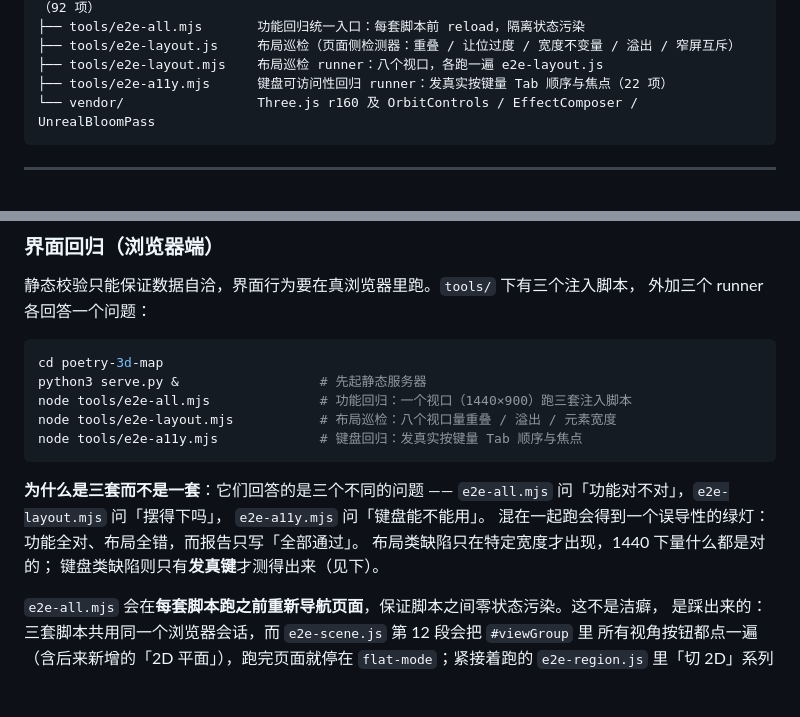
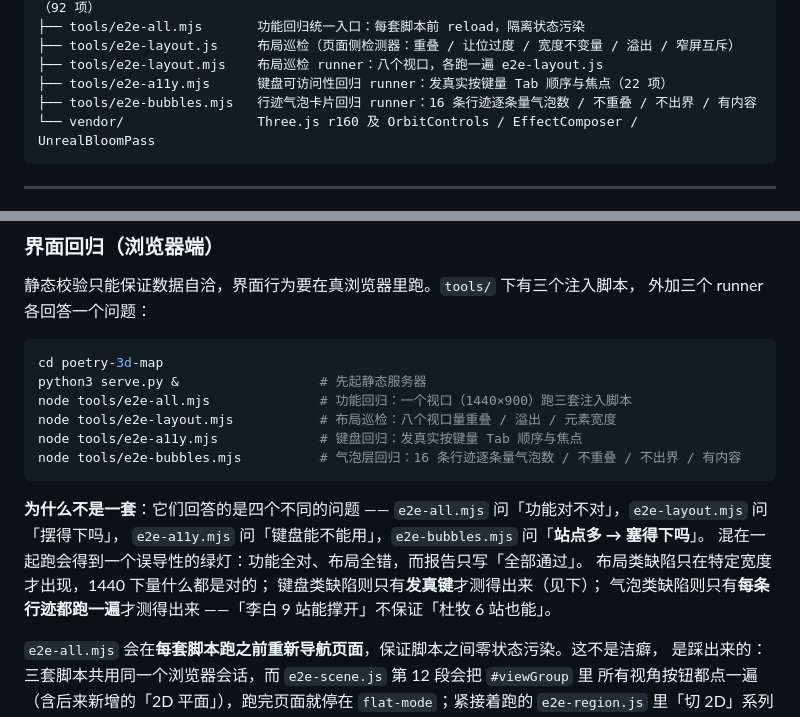
Before and after one commit to anjanemaotao/poetry-3d-map, a Markdown page: README.md, 2 parts joined by grey strips. Drawn GitHub-style; blank space fills up the shorter version.

Commit message:
README：交付验证三件套 → 四件套（含 e2e-bubbles）
和 runner 新增一起把 README 同步过来：

- 「外加三个 runner」→「外加四个 runner」，加上 e2e-bubbles.mjs
- 「为什么不是一套」段加入第四问「站点多 → 塞得下吗」，
  以及「1 条样本够跑过 16 条数据、扛不住新加的那条 6 站的新行迹」
- 工具清单段加 e2e-bubbles.mjs 一行

````diff
--- a/README.md
+++ b/README.md
@@ -228,6 +228,7 @@ poetry-3d-map/
 ├── tools/e2e-layout.js     布局巡检（页面侧检测器：重叠 / 让位过度 / 宽度不变量 / 溢出 / 窄屏互斥）
 ├── tools/e2e-layout.mjs    布局巡检 runner：八个视口，各跑一遍 e2e-layout.js
 ├── tools/e2e-a11y.mjs      键盘可访问性回归 runner：发真实按键量 Tab 顺序与焦点（22 项）
+├── tools/e2e-bubbles.mjs   行迹气泡卡片回归 runner：16 条行迹逐条量气泡数 / 不重叠 / 不出界 / 有内容
 └── vendor/                 Three.js r160 及 OrbitControls / EffectComposer / UnrealBloomPass
 ```
 
@@ -417,14 +418,16 @@ python3 serve.py &                  # 先起静态服务器
 node tools/e2e-all.mjs              # 功能回归：一个视口（1440×900）跑三套注入脚本
 node tools/e2e-layout.mjs           # 布局巡检：八个视口量重叠 / 溢出 / 元素宽度
 node tools/e2e-a11y.mjs             # 键盘回归：发真实按键量 Tab 顺序与焦点
+node tools/e2e-bubbles.mjs          # 气泡层回归：16 条行迹逐条量气泡数 / 不重叠 / 不出界 / 有内容
 ```
 
-**为什么是三套而不是一套**：它们回答的是三个不同的问题 ——
+**为什么不是一套**：它们回答的是四个不同的问题 ——
 `e2e-all.mjs` 问「功能对不对」，`e2e-layout.mjs` 问「摆得下吗」，
-`e2e-a11y.mjs` 问「键盘能不能用」。
+`e2e-a11y.mjs` 问「键盘能不能用」，`e2e-bubbles.mjs` 问「**站点多 → 塞得下吗**」。
 混在一起跑会得到一个误导性的绿灯：功能全对、布局全错，而报告只写「全部通过」。
 布局类缺陷只在特定宽度才出现，1440 下量什么都是对的；
-键盘类缺陷则只有**发真键**才测得出来（见下）。
+键盘类缺陷则只有**发真键**才测得出来（见下）；
+气泡类缺陷则只有**每条行迹都跑一遍**才测得出来 ——「李白 9 站能撑开」不保证「杜牧 6 站也能」。
 
 `e2e-all.mjs` 会在**每套脚本跑之前重新导航页面**，保证脚本之间零状态污染。这不是洁癖，
 是踩出来的：三套脚本共用同一个浏览器会话，而 `e2e-scene.js` 第 12 段会把 `#viewGroup` 里
````
